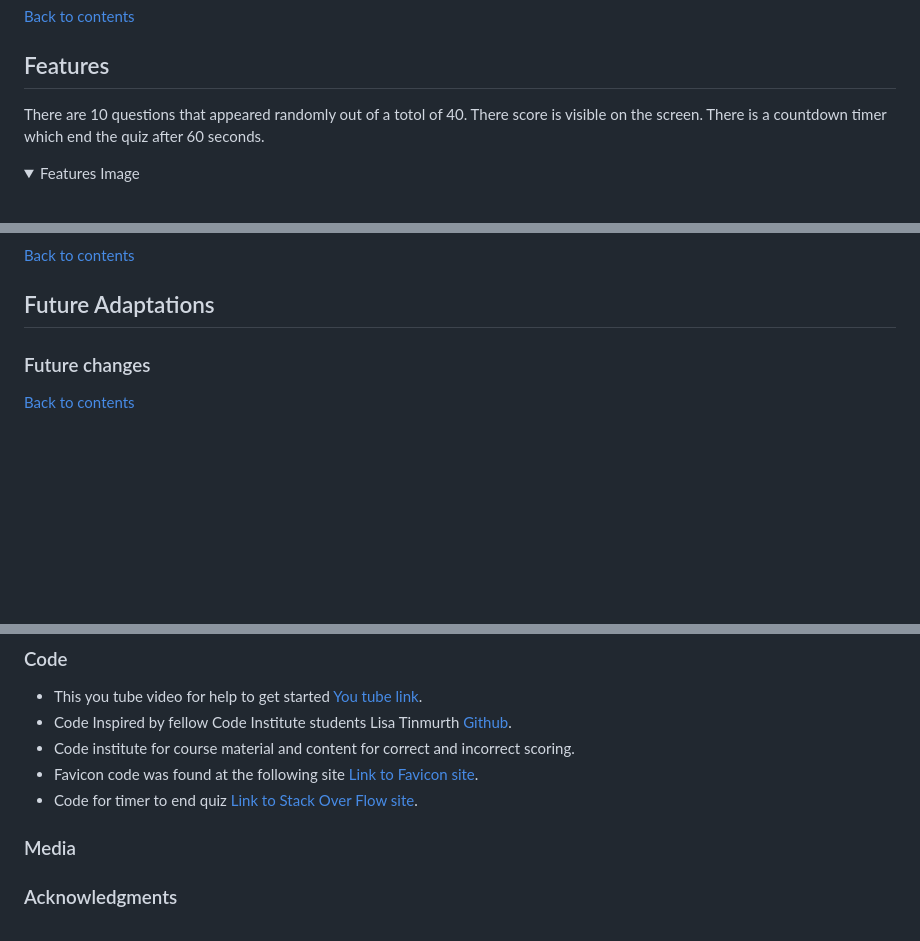
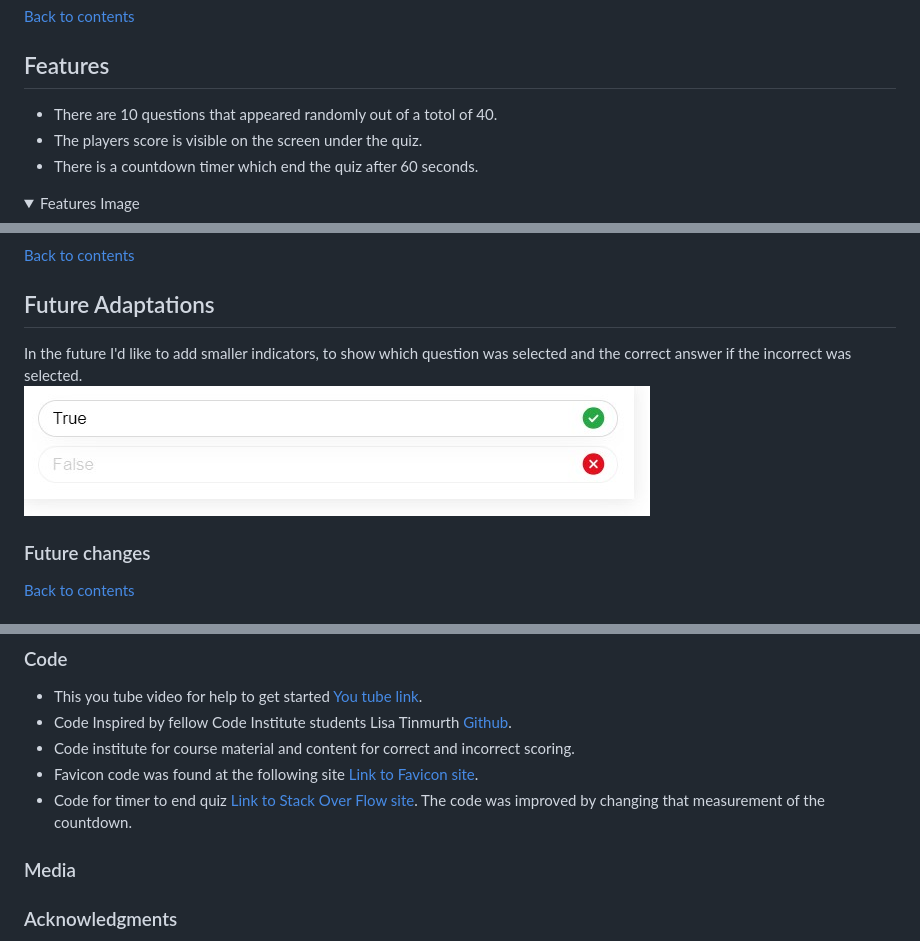
Before and after one commit to PdoyleC/PP2-Miscellaneous-Quiz, a Markdown page: README.md, 3 parts joined by grey strips. Rendered like a GitHub page; pictures changed too: documentation/futureidea.jpg (added); folded sections open; blank space fills up the shorter version.

```diff
--- a/README.md
+++ b/README.md
@@ -28,9 +28,9 @@ The General Quiz Of Everything is a site where people can come and test there kn
 
 ## Features
 
-There are 10 questions that appeared randomly out of a totol of 40.
-There score is visible on the screen.
-There is a countdown timer which end the quiz after 60 seconds.
+- There are 10 questions that appeared randomly out of a totol of 40.
+- The players score is visible on the screen under the quiz.
+- There is a countdown timer which end the quiz after 60 seconds.
 
 <details>
 <summary>Features Image</summary>
@@ -74,6 +74,9 @@ There is a countdown timer which end the quiz after 60 seconds.
 [Back to contents](#contents)
 
 ## Future Adaptations
+
+In the future I'd like to add smaller indicators, to show which question was selected and the correct answer if the incorrect was selected.
+![Future Ideas Image](documentation/futureidea.jpg)
 
 ### Future changes
 
@@ -141,7 +144,7 @@ Log into Github and locate the [Github](https://pdoylec.github.io/PP2-The-Genera
 - Code Inspired by fellow Code Institute students Lisa Tinmurth [Github](https://mrst12.github.io/Quizzical/).
 - Code institute for course material and content for correct and incorrect scoring.
 - Favicon code was found at the following site [Link to Favicon site](https://favicon.io/).
-- Code for timer to end quiz [Link to Stack Over Flow site](https://stackoverflow.com/questions/44314897/javascript-timer-for-a-quiz).
+- Code for timer to end quiz [Link to Stack Over Flow site](https://stackoverflow.com/questions/44314897/javascript-timer-for-a-quiz). The code was improved by changing that measurement of the countdown.
 
 ### Media
 
```
Also changed, not shown: 5 other files.
